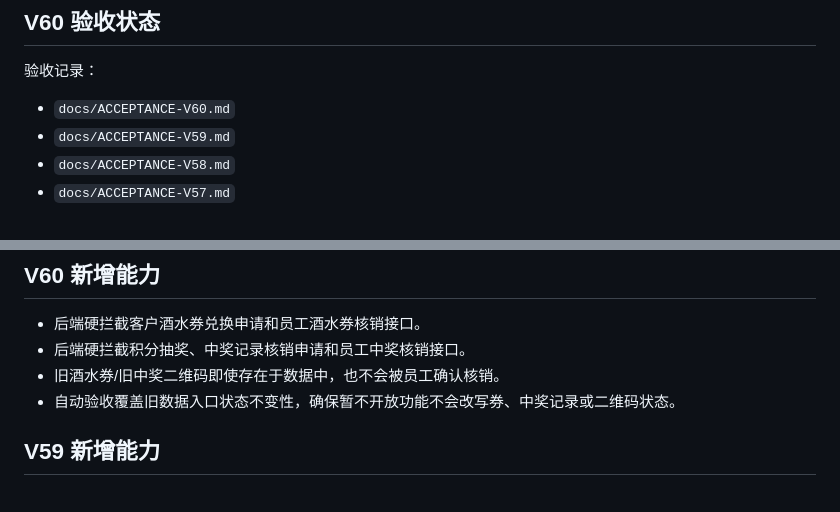
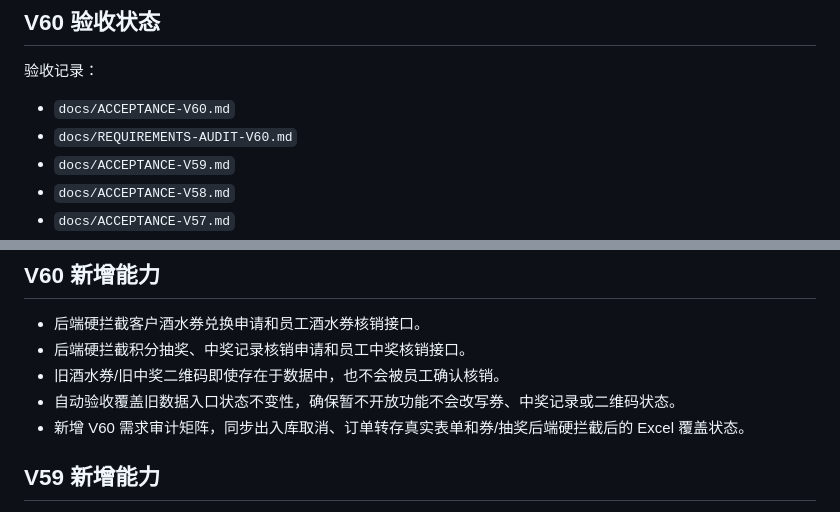
Before and after one commit to Jim2474/MiniProgram, a Markdown page: README.md, 2 parts joined by grey strips. Drawn GitHub-style.

Commit message:
Add V60 requirements audit

```diff
--- a/README.md
+++ b/README.md
@@ -78,6 +78,7 @@ node scripts/validate-miniprogram.mjs
 验收记录：
 
 - `docs/ACCEPTANCE-V60.md`
+- `docs/REQUIREMENTS-AUDIT-V60.md`
 - `docs/ACCEPTANCE-V59.md`
 - `docs/ACCEPTANCE-V58.md`
 - `docs/ACCEPTANCE-V57.md`
@@ -275,6 +276,7 @@ node scripts/validate-miniprogram.mjs
 - 后端硬拦截积分抽奖、中奖记录核销申请和员工中奖核销接口。
 - 旧酒水券/旧中奖二维码即使存在于数据中，也不会被员工确认核销。
 - 自动验收覆盖旧数据入口状态不变性，确保暂不开放功能不会改写券、中奖记录或二维码状态。
+- 新增 V60 需求审计矩阵，同步出入库取消、订单转存真实表单和券/抽奖后端硬拦截后的 Excel 覆盖状态。
 
 ## V59 新增能力
 
```
Also changed, not shown: docs/REQUIREMENTS-AUDIT-V60.md (added, +87 -0 lines).
